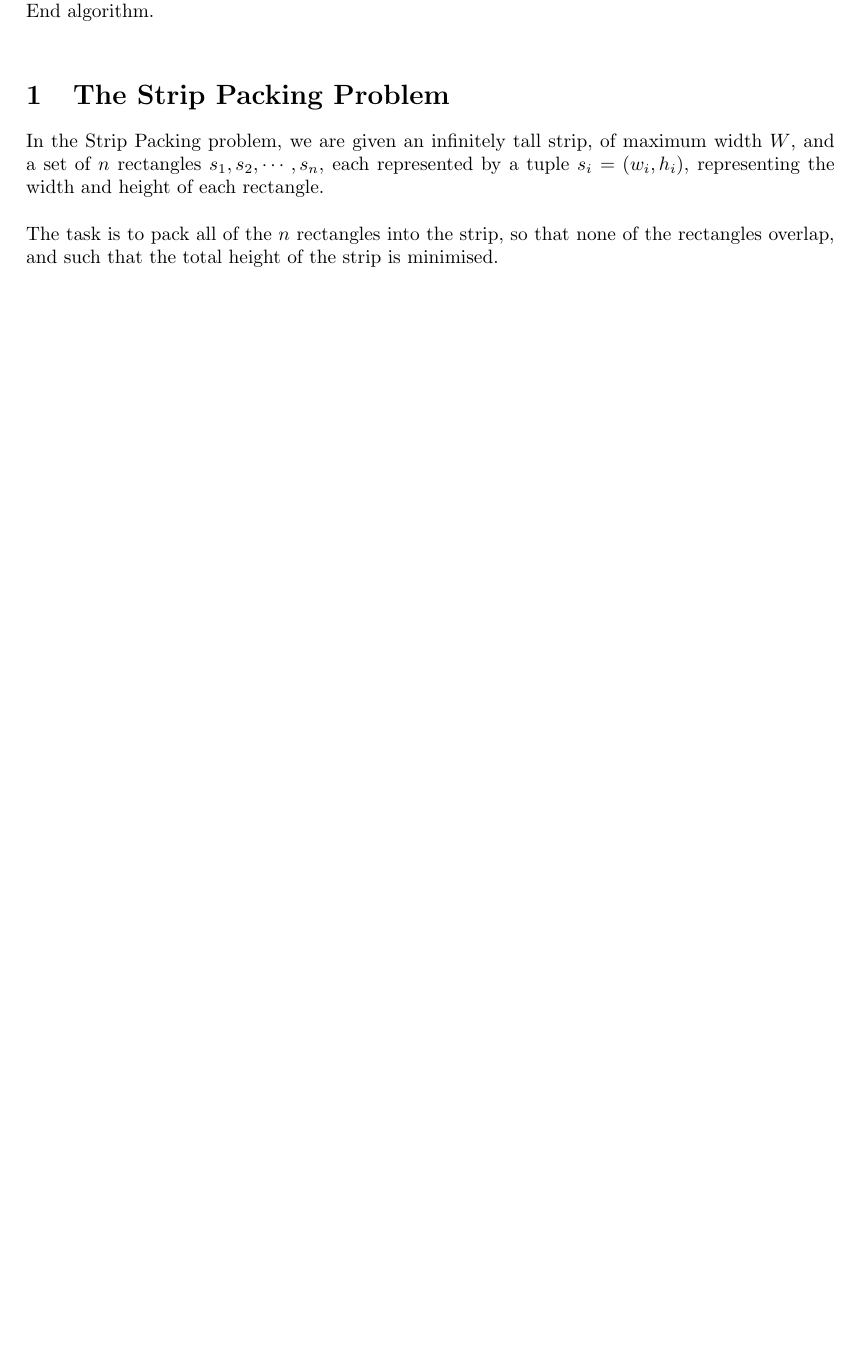
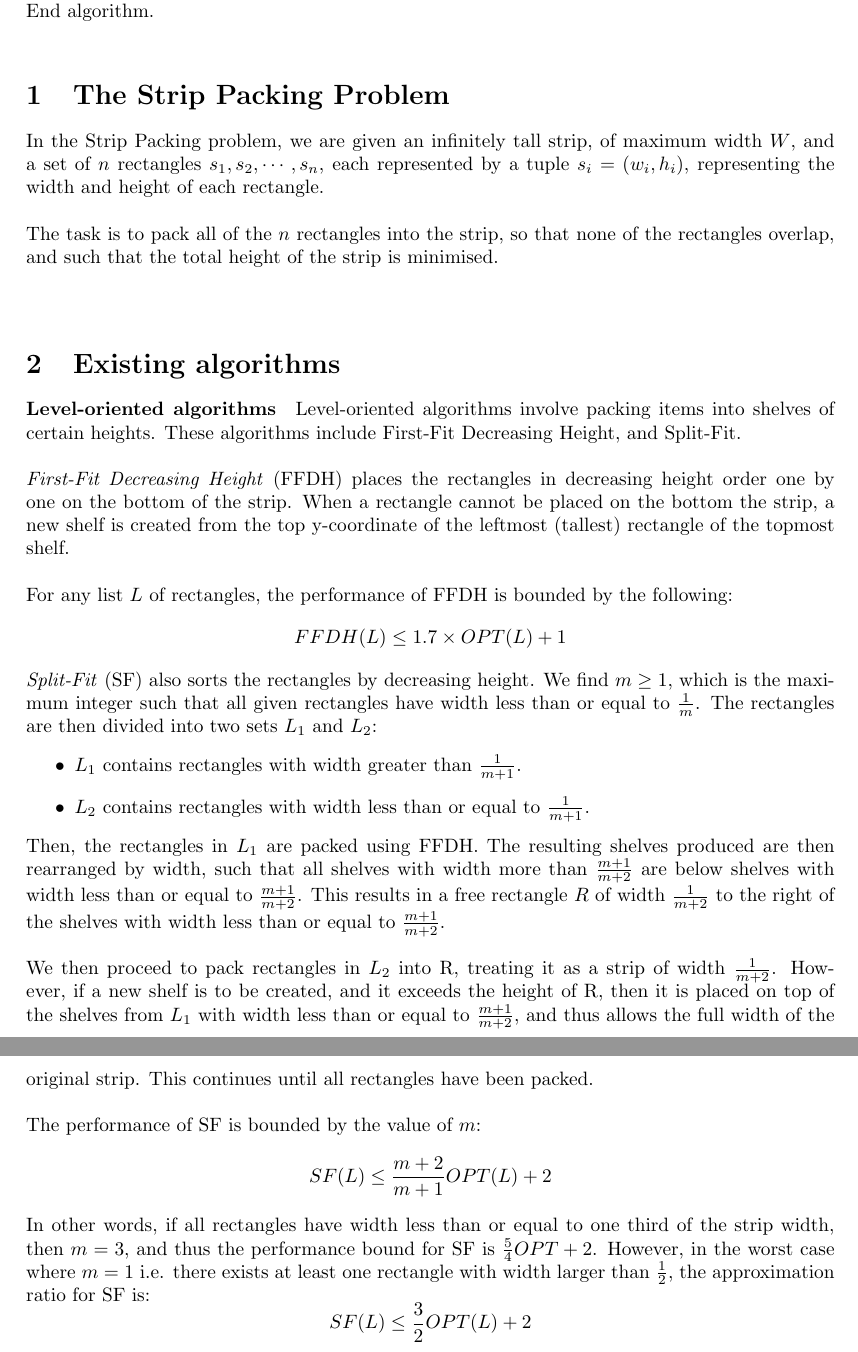
Before and after one commit to Ohohcakester/StripPacking, a LaTeX paper (report/interim.tex): part of the page before the commit and two parts of pages 1 and 2 of 2 after it, the two joined at a grey line, cut so that both start at the same text, the shorter picture padded with empty space. Compiled offline with pdfLaTeX.

Commit message:
Update report

```diff
--- a/report/interim.tex
+++ b/report/interim.tex
@@ -18,5 +18,30 @@ In the Strip Packing problem, we are given an infinitely tall strip, of maximum
 The task is to pack all of the $n$ rectangles into the strip, so that none of the rectangles overlap, and such that the total height of the strip is minimised.\\
 \\
 
-
+\section{Existing algorithms}
+\paragraph{Level-oriented algorithms} Level-oriented algorithms involve packing items into shelves of certain heights. These algorithms include First-Fit Decreasing Height, and Split-Fit.\\
+\\
+\textit{First-Fit Decreasing Height} (FFDH) places the rectangles in decreasing height order one by one on the bottom of the strip. When a rectangle cannot be placed on the bottom the strip, a new shelf is created from the top y-coordinate of the leftmost (tallest) rectangle of the topmost shelf.\\
+\\
+For any list $L$ of rectangles, the performance of FFDH is bounded by the following:
+\[
+	FFDH(L) \leq 1.7 \times OPT(L) + 1
+\]
+\textit{Split-Fit} (SF) also sorts the rectangles by decreasing height. We find $m \geq 1$, which is the maximum integer such that all given rectangles have width less than or equal to $\frac{1}{m}$. The rectangles are then divided into two sets $L_1$ and $L_2$:
+\begin{itemize}
+\item $L_1$ contains rectangles with width greater than $\frac{1}{m+1}$.
+\item $L_2$ contains rectangles with width less than or equal to $\frac{1}{m+1}$.
+\end{itemize}
+Then, the rectangles in $L_1$ are packed using FFDH. The resulting shelves produced are then rearranged by width, such that all shelves with width more than $\frac{m+1}{m+2}$ are below shelves with width less than or equal to $\frac{m+1}{m+2}$. This results in a free rectangle $R$ of width $\frac{1}{m+2}$ to the right of the shelves with width less than or equal to $\frac{m+1}{m+2}$.\\
+\\
+We then proceed to pack rectangles in $L_2$ into R, treating it as a strip of width $\frac{1}{m+2}$. However, if a new shelf is to be created, and it exceeds the height of R, then it is placed on top of the shelves from $L_1$ with width less than or equal to $\frac{m+1}{m+2}$, and thus allows the full width of the original strip. This continues until all rectangles have been packed.\\
+\\
+The performance of SF is bounded by the value of $m$:
+\[
+	SF(L) \leq \frac{m+2}{m+1}OPT(L) + 2
+\]
+In other words, if all rectangles have width less than or equal to one third of the strip width, then $m = 3$, and thus the performance bound for SF is $\frac{5}{4}OPT + 2$. However, in the worst case where $m = 1$ i.e. there exists at least one rectangle with width larger than $\frac{1}{2}$, the approximation ratio for SF is:
+\[
+	SF(L) \leq \frac{3}{2}OPT(L) + 2
+\]
 \end{document}
```
